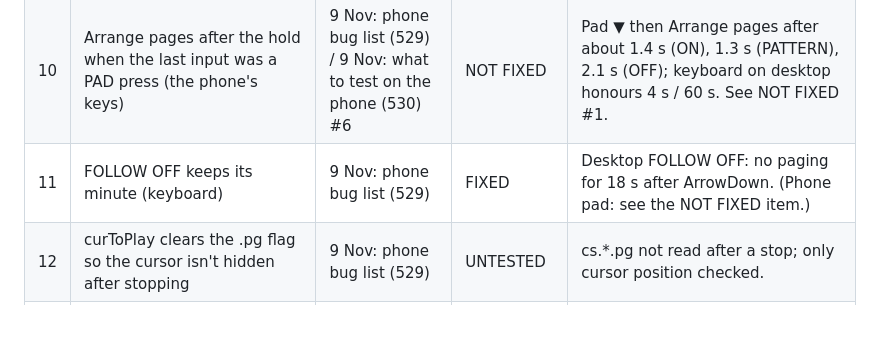
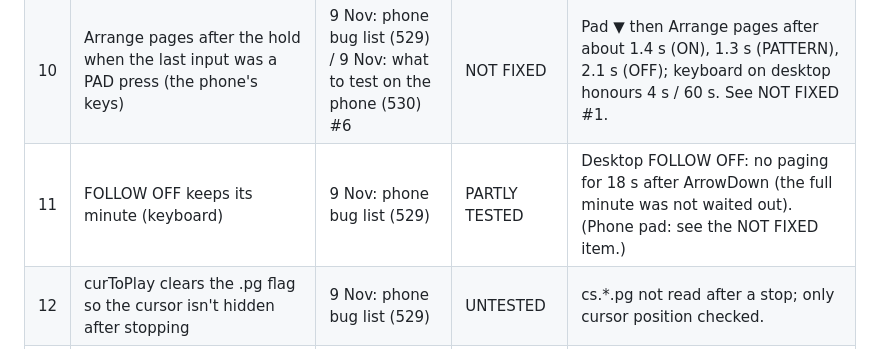
Before and after one commit to matthettich/thunder-plus, a Markdown page: docs/audits/2026-11-10-retest-of-9-nov-fixes.md, the part around one of its changes. GitHub-like rendering; blank space fills up the shorter version.

```diff
--- a/docs/audits/2026-11-10-retest-of-9-nov-fixes.md
+++ b/docs/audits/2026-11-10-retest-of-9-nov-fixes.md
@@ -18,7 +18,7 @@ Caveat on this environment: headless audio is slow and a few runs lost the brows
 | 8 | Arrange pages again after the 4 s hold: keyboard key | 9 Nov: phone bug list (529) | FIXED | Desktop, ArrowDown while playing, playhead far past the page: first page at 5.3 s (FOLLOW ON) and 4.3 s (FOLLOW PATTERN) after the key; not before (c2.mjs). |
 | 9 | Arrange pages after the hold: tap in Arrange, selecting patterns doesn't fight | 9 Nov: phone bug list (529) / 9 Nov: what to test on the phone (530) #6 | FIXED | Phone, tap a block in Arrange: no paging until 4.3-4.8 s (FOLLOW ON), 9 s sample (FOLLOW PATTERN). |
 | 10 | Arrange pages after the hold when the last input was a PAD press (the phone's keys) | 9 Nov: phone bug list (529) / 9 Nov: what to test on the phone (530) #6 | NOT FIXED | Pad ▼ then Arrange pages after about 1.4 s (ON), 1.3 s (PATTERN), 2.1 s (OFF); keyboard on desktop honours 4 s / 60 s. See NOT FIXED #1. |
-| 11 | FOLLOW OFF keeps its minute (keyboard) | 9 Nov: phone bug list (529) | FIXED | Desktop FOLLOW OFF: no paging for 18 s after ArrowDown. (Phone pad: see the NOT FIXED item.) |
+| 11 | FOLLOW OFF keeps its minute (keyboard) | 9 Nov: phone bug list (529) | PARTLY TESTED | Desktop FOLLOW OFF: no paging for 18 s after ArrowDown (the full minute was not waited out). (Phone pad: see the NOT FIXED item.) |
 | 12 | curToPlay clears the .pg flag so the cursor isn't hidden after stopping | 9 Nov: phone bug list (529) | UNTESTED | cs.*.pg not read after a stop; only cursor position checked. |
 | 13 | PHRASE ON STOP = STAYS keeps the cursor and phrase | 9 Nov: phone bug list (529) / 9 Nov: what to test on the phone (530) #7 | FIXED | FOLLOW PATTERN carried cPhrase to 5 while playing; STOP: cPhrase 0, row 3 as before (i1.mjs). |
 | 14 | ARRANGE ON STOP = STAYS keeps the Song cursor and view | 9 Nov: phone bug list (529) / 9 Nov: what to test on the phone (530) #7 | FIXED | Song screen, FOLLOW ON and PATTERN, long song: after STOP y and top back to their pre-PLAY values (y 1/4, top 0) (c1.mjs). |
```
Also changed, not shown: other parts of docs/audits/2026-11-10-retest-of-9-nov-fixes.md (+1 -1 lines), docs/audits/2026-11-10-usability.md (+3 -1 lines).
